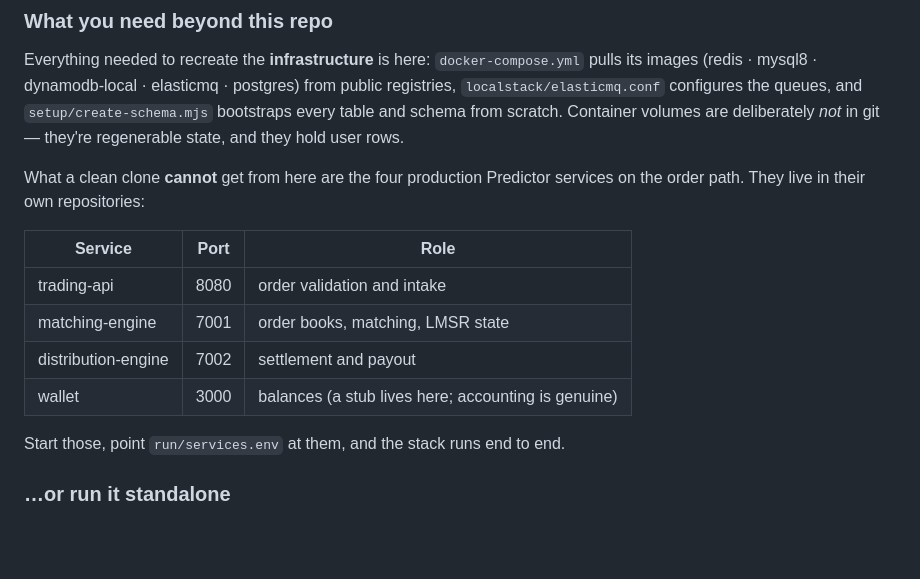
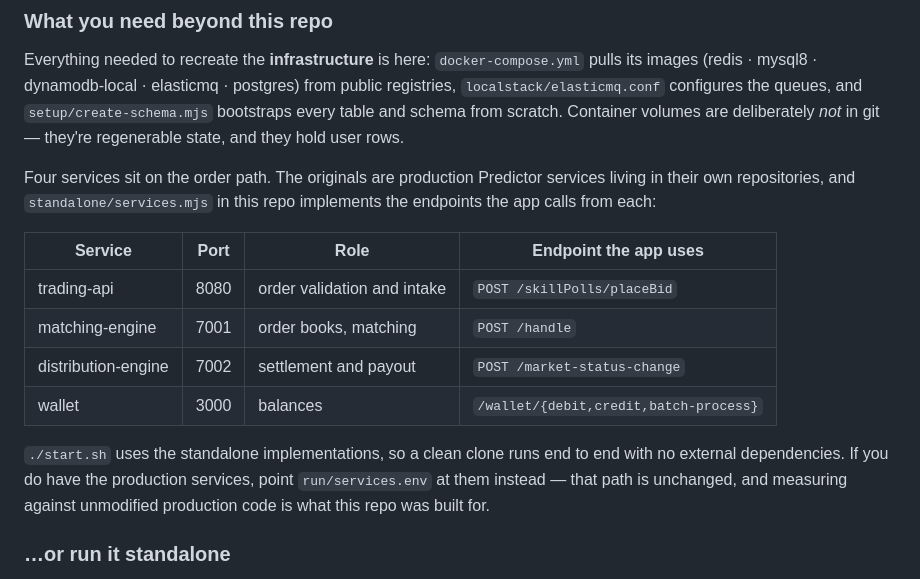
Before and after one commit to sidjainnn/Prediction-Market-Platform, a Markdown page: README.md, the part around the change. Rendered like a GitHub page; blank space fills up the shorter version.

Commit message:
README: correct the now-stale claim that external services are required

```diff
--- a/README.md
+++ b/README.md
@@ -190,17 +190,21 @@ public registries, `localstack/elasticmq.conf` configures the queues, and
 volumes are deliberately *not* in git — they're regenerable state, and they hold
 user rows.
 
-What a clean clone **cannot** get from here are the four production Predictor
-services on the order path. They live in their own repositories:
+Four services sit on the order path. The originals are production Predictor
+services living in their own repositories, and `standalone/services.mjs` in this
+repo implements the endpoints the app calls from each:
 
-| Service | Port | Role |
-|---|---|---|
-| trading-api | 8080 | order validation and intake |
-| matching-engine | 7001 | order books, matching, LMSR state |
-| distribution-engine | 7002 | settlement and payout |
-| wallet | 3000 | balances (a stub lives here; accounting is genuine) |
+| Service | Port | Role | Endpoint the app uses |
+|---|---|---|---|
+| trading-api | 8080 | order validation and intake | `POST /skillPolls/placeBid` |
+| matching-engine | 7001 | order books, matching | `POST /handle` |
+| distribution-engine | 7002 | settlement and payout | `POST /market-status-change` |
+| wallet | 3000 | balances | `/wallet/{debit,credit,batch-process}` |
 
-Start those, point `run/services.env` at them, and the stack runs end to end.
+`./start.sh` uses the standalone implementations, so a clean clone runs end to
+end with no external dependencies. If you do have the production services,
+point `run/services.env` at them instead — that path is unchanged, and measuring
+against unmodified production code is what this repo was built for.
 
 ### …or run it standalone
 
```
